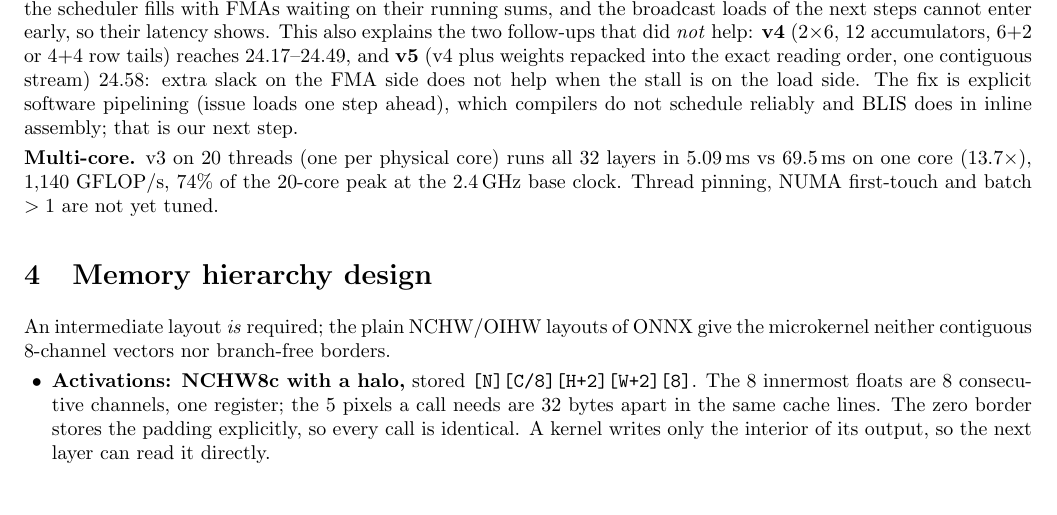
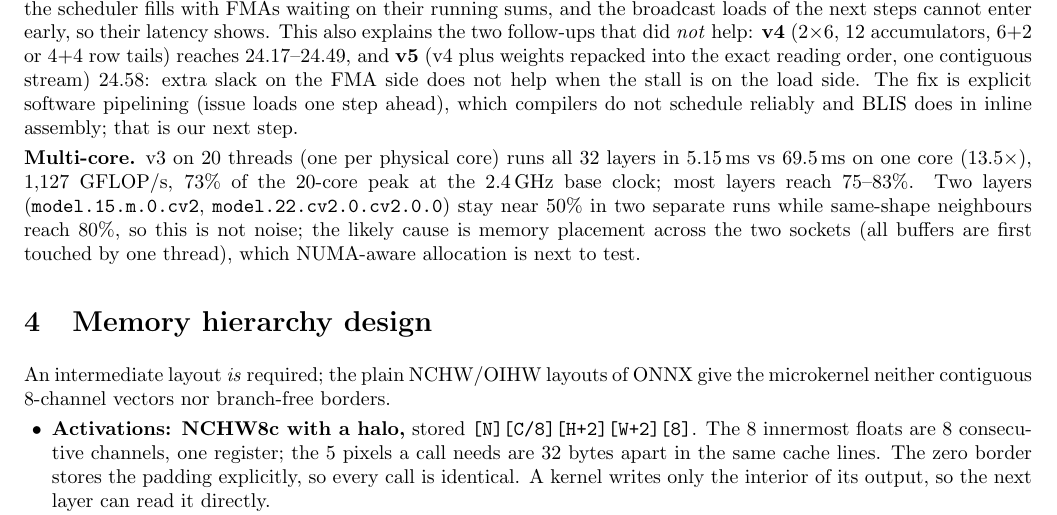
Before and after one commit to OTANK10/fast-yolov8-broadwell, a LaTeX document (docs/milestone/om/report.tex): part of page 3 of 4, cut so that both start at the same text, the shorter picture padded with empty space. Compiled offline with pdfLaTeX.

Commit message:
Report/slides: 20-thread numbers from the rerun (13.5x, 1127 GFLOP/s); note the two reproducibly slow layers
Co-Authored-By: Claude Opus 5.5 <noreply@anthropic.com>
Claude-Session: https://claude.ai/code/session_01AeVaHM9UcLNRWUmMTDhqz2

```diff
--- a/docs/milestone/om/report.tex
+++ b/docs/milestone/om/report.tex
@@ -113,7 +113,7 @@ store SiLU(acc[k][j]) to Y[kb+k][h][w+j][0..7]
 
 \textbf{Where the last 23\% goes.} Hardware counters on the $C=64$ layer (v2, 1{,}000 runs): 2.95 uops issued per cycle (limit 4), so the front end is not the limit; ports 0 and 1 are each busy 80--81\% of cycles and run almost only FMAs (7.75\,G uops for 7.39\,G FMAs), so no other instruction steals FMA slots; but allocation is stalled in 24\% of cycles, half of it on a full scheduler (RS), none on the ROB or store buffer. The core issues faster than two FMA units retire, the scheduler fills with FMAs waiting on their running sums, and the broadcast loads of the next steps cannot enter early, so their latency shows. This also explains the two follow-ups that did \emph{not} help: \textbf{v4} (2$\times$6, 12 accumulators, 6+2 or 4+4 row tails) reaches 24.17--24.49, and \textbf{v5} (v4 plus weights repacked into the exact reading order, one contiguous stream) 24.58: extra slack on the FMA side does not help when the stall is on the load side. The fix is explicit software pipelining (issue loads one step ahead), which compilers do not schedule reliably and BLIS does in inline assembly; that is our next step.
 
-\textbf{Multi-core.} v3 on 20 threads (one per physical core) runs all 32 layers in 5.09\,ms vs 69.5\,ms on one core (13.7$\times$), 1{,}140 GFLOP/s, 74\% of the 20-core peak at the 2.4\,GHz base clock. Thread pinning, NUMA first-touch and batch $>1$ are not yet tuned.
+\textbf{Multi-core.} v3 on 20 threads (one per physical core) runs all 32 layers in 5.15\,ms vs 69.5\,ms on one core (13.5$\times$), 1{,}127 GFLOP/s, 73\% of the 20-core peak at the 2.4\,GHz base clock; most layers reach 75--83\%. Two layers (\code{model.15.m.0.cv2}, \code{model.22.cv2.0.cv2.0.0}) stay near 50\% in two separate runs while same-shape neighbours reach 80\%, so this is not noise; the likely cause is memory placement across the two sockets (all buffers are first touched by one thread), which NUMA-aware allocation is next to test.
 
 \section{Memory hierarchy design}\label{sec:mem}
 An intermediate layout \emph{is} required; the plain NCHW/OIHW layouts of ONNX give the microkernel neither contiguous 8-channel vectors nor branch-free borders.
```
Also changed, not shown: README.md, docs/milestone/om/report.pdf, 2 other files.
